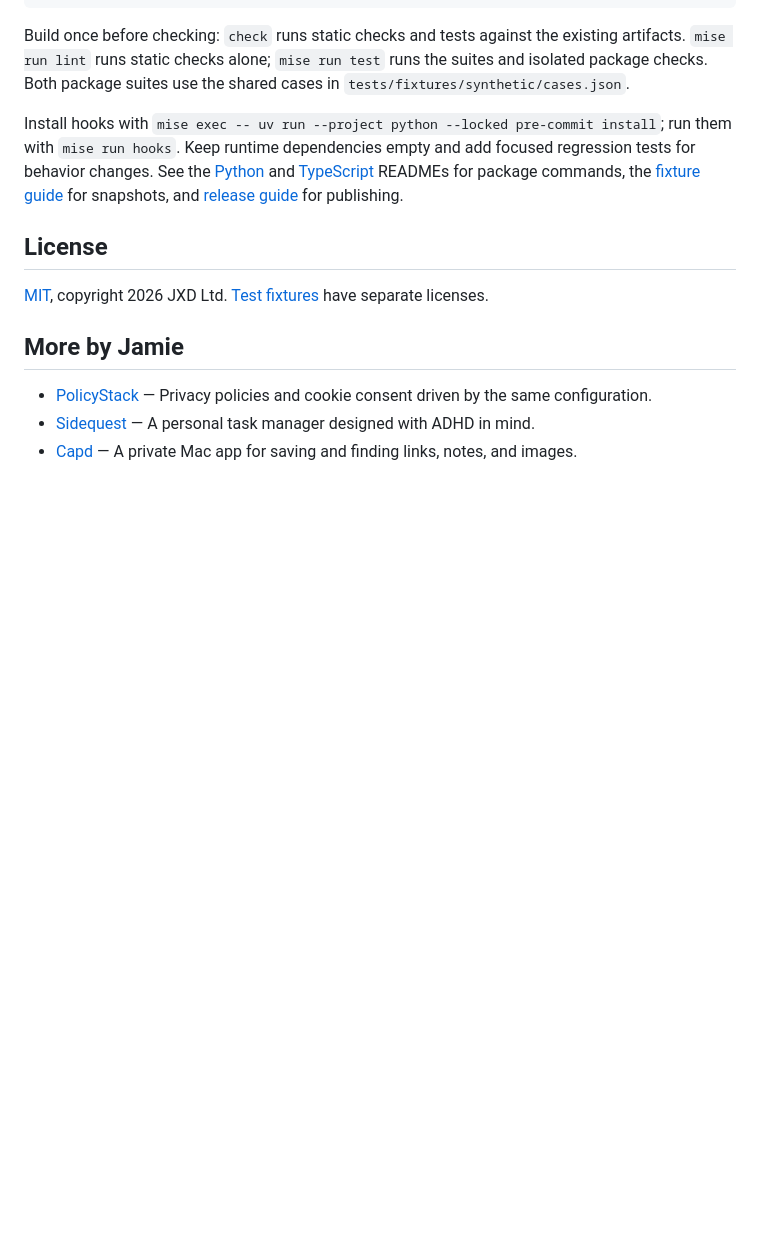
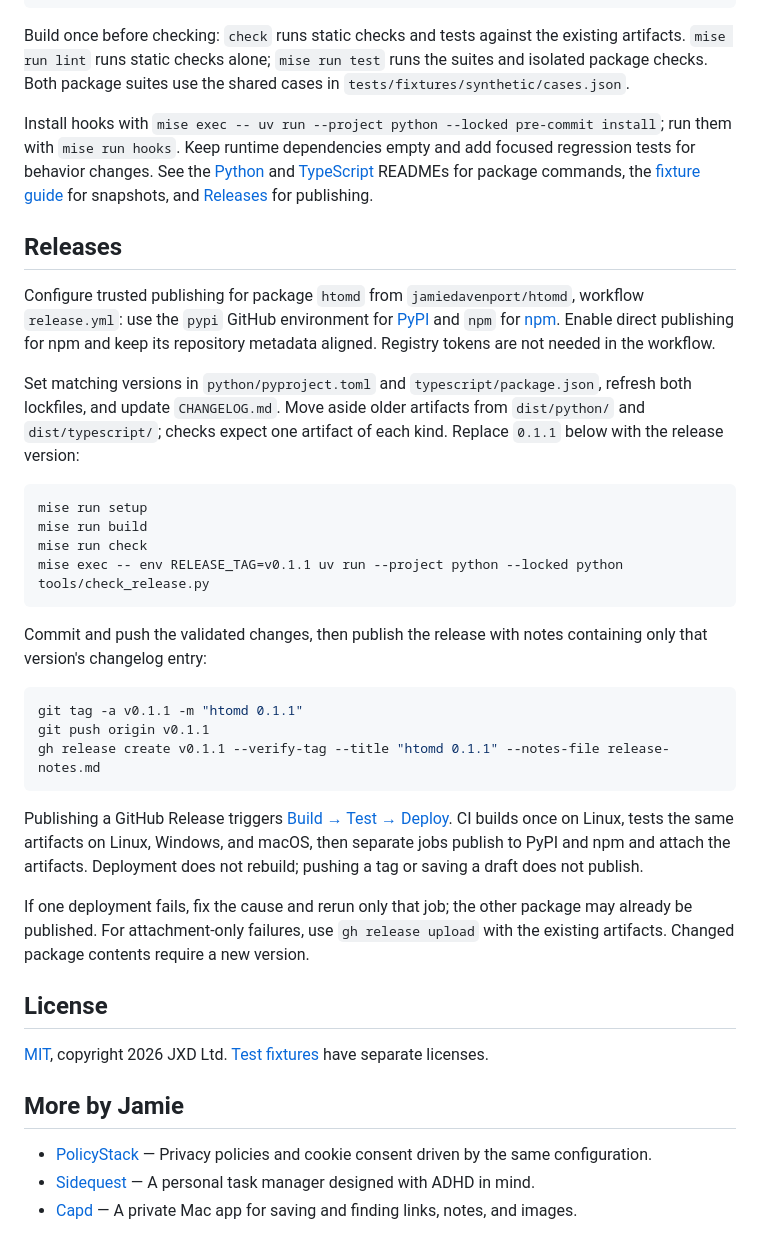
Before and after one commit to jamiedavenport/htomd, a Markdown page: README.md, the part around the change. Drawn GitHub-style; blank space fills up the shorter version.

Commit message:
docs: fold release guidance into README

````diff
--- a/README.md
+++ b/README.md
@@ -101,7 +101,46 @@ run them with `mise run hooks`. Keep runtime dependencies empty and add focused
 regression tests for behavior changes. See the [Python](python/README.md) and
 [TypeScript](typescript/README.md) READMEs for package commands, the
 [fixture guide](tests/fixtures/real/README.md) for snapshots, and
-[release guide](RELEASING.md) for publishing.
+[Releases](#releases) for publishing.
+
+## Releases
+
+Configure trusted publishing for package `htomd` from `jamiedavenport/htomd`,
+workflow `release.yml`: use the `pypi` GitHub environment for
+[PyPI](https://docs.pypi.org/trusted-publishers/creating-a-project-through-oidc/)
+and `npm` for [npm](https://docs.npmjs.com/trusted-publishers/). Enable direct
+publishing for npm and keep its repository metadata aligned. Registry tokens
+are not needed in the workflow.
+
+Set matching versions in `python/pyproject.toml` and `typescript/package.json`,
+refresh both lockfiles, and update `CHANGELOG.md`. Move aside older artifacts
+from `dist/python/` and `dist/typescript/`; checks expect one artifact of each kind.
+Replace `0.1.1` below with the release version:
+
+```sh
+mise run setup
+mise run build
+mise run check
+mise exec -- env RELEASE_TAG=v0.1.1 uv run --project python --locked python tools/check_release.py
+```
+
+Commit and push the validated changes, then publish the release with notes
+containing only that version's changelog entry:
+
+```sh
+git tag -a v0.1.1 -m "htomd 0.1.1"
+git push origin v0.1.1
+gh release create v0.1.1 --verify-tag --title "htomd 0.1.1" --notes-file release-notes.md
+```
+
+Publishing a GitHub Release triggers [Build → Test → Deploy](.github/workflows/release.yml).
+CI builds once on Linux, tests the same artifacts on Linux, Windows, and macOS,
+then separate jobs publish to PyPI and npm and attach the artifacts. Deployment
+does not rebuild; pushing a tag or saving a draft does not publish.
+
+If one deployment fails, fix the cause and rerun only that job; the other package
+may already be published. For attachment-only failures, use `gh release upload`
+with the existing artifacts. Changed package contents require a new version.
 
 ## License
 
````
Also changed, not shown: RELEASING.md (deleted, +0 -67 lines).
